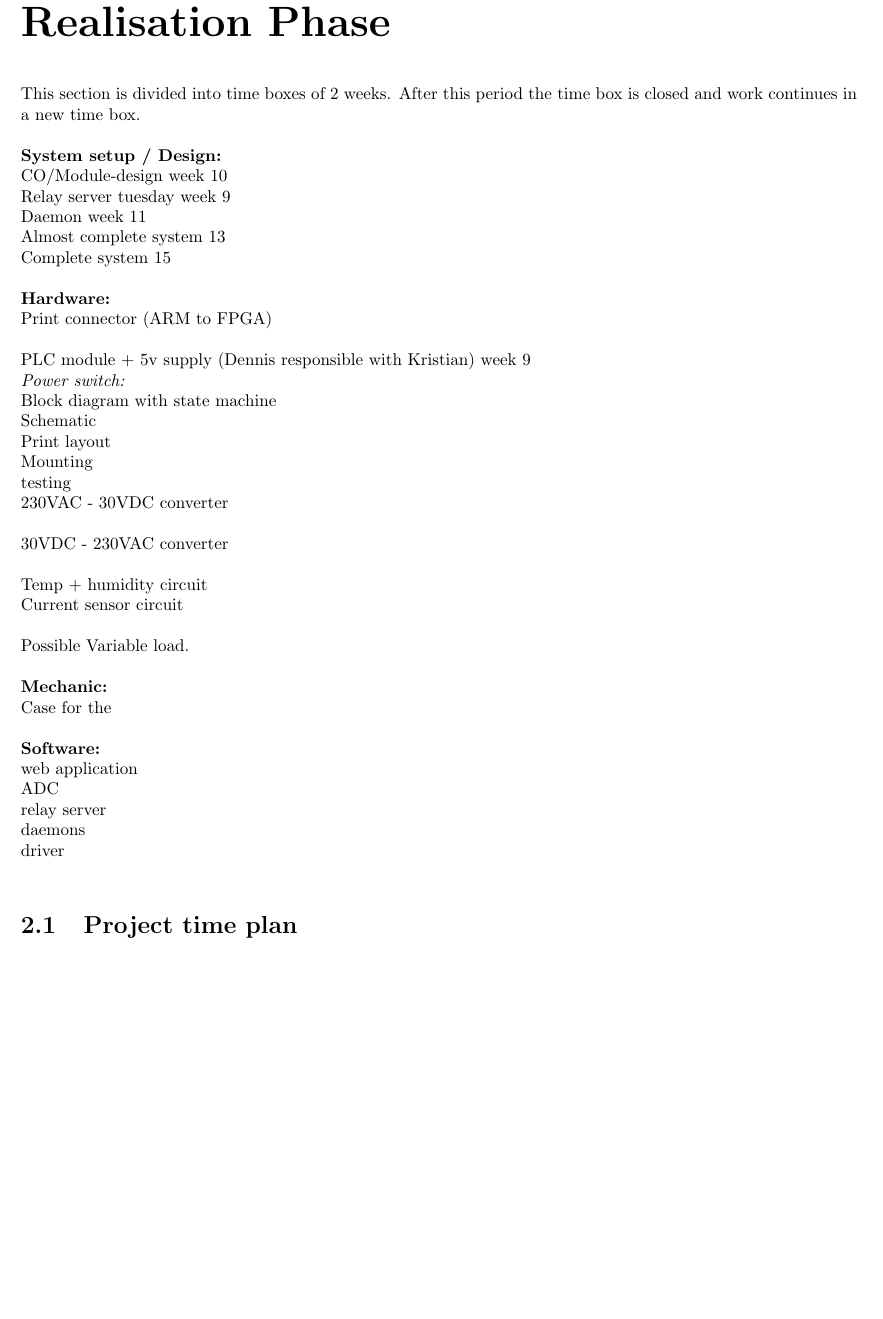
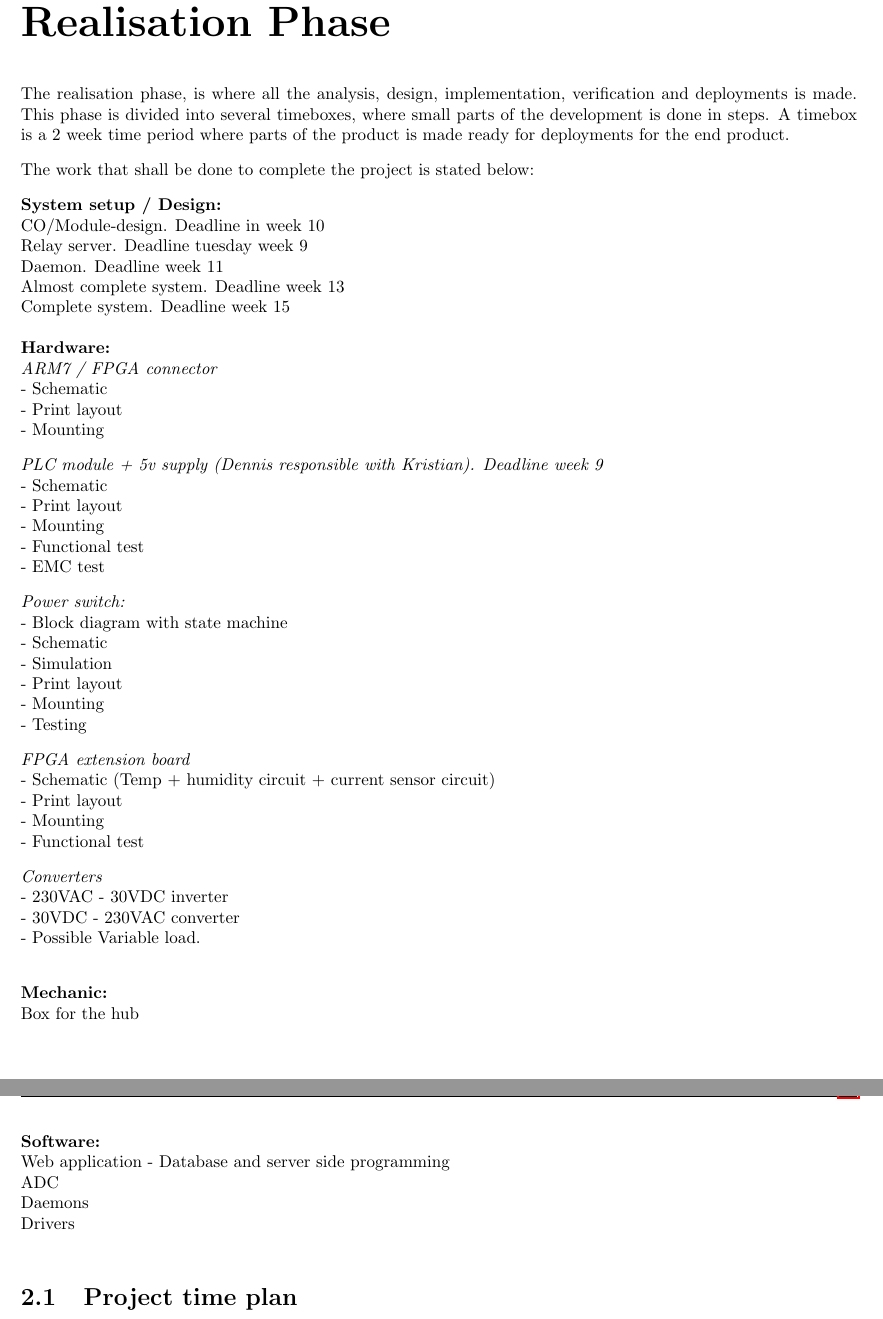
Before and after one commit to TeamUnix/Project4, a LaTeX thesis (pro4.tex, which reads content/realisation_phase.tex): part of page 5 of 18 before the commit and two parts of pages 5 and 6 of 19 after it, the two joined at a grey line, cut so that both start at the same text, the shorter picture padded with empty space. Compiled offline with pdfLaTeX.

Commit message:
introduction + tasks updated

```diff
--- a/content/realisation_phase.tex
+++ b/content/realisation_phase.tex
@@ -1,42 +1,47 @@
 \chapter{Realisation Phase}
-This section is divided into time boxes of 2 weeks. After this period the time box is closed and work continues in a new time box.\\
-\\
+The realisation phase, is where all the analysis, design, implementation, verification and deployments is made. This phase is divided into several timeboxes, where small parts of the development is done in steps. A timebox is a 2 week time period where parts of the product is made ready for deployments for the end product.
+\p The work that shall be done to complete the project is stated below:\p
 \textbf{System setup / Design:}\\
-CO/Module-design week 10\\
-Relay server tuesday week 9\\
-Daemon week 11\\
-Almost complete system 13\\
-Complete system 15\\
+CO/Module-design. Deadline in week 10\\
+Relay server. Deadline tuesday week 9\\
+Daemon. Deadline week 11\\
+Almost complete system. Deadline week 13\\
+Complete system. Deadline week 15\\
 \\
 \textbf{Hardware:}\\
-Print connector (ARM to FPGA)\\
-\\
-PLC module + 5v supply (Dennis responsible with Kristian) week 9\\
+\textit{ARM7 / FPGA connector}\\
+- Schematic\\
+- Print layout\\
+- Mounting\p
+\textit{PLC module + 5v supply (Dennis responsible with Kristian). Deadline week 9}\\
+- Schematic\\
+- Print layout\\
+- Mounting\\
+- Functional test\\
+- EMC test\p
 \textit{Power switch:}\\
-	Block diagram with state machine\\
-	Schematic\\
-	Print layout\\
-	Mounting\\
-	testing\\
-230VAC - 30VDC converter\\
-\\
-30VDC - 230VAC converter\\
-\\
-Temp + humidity circuit\\
-Current sensor circuit\\
-\\
-Possible Variable load.\\
-\\
+	- Block diagram with state machine\\
+	- Schematic\\
+	- Simulation\\
+	- Print layout\\
+	- Mounting\\
+	- Testing\p
+\textit{FPGA extension board}\\
+- Schematic (Temp + humidity circuit + current sensor circuit)\\
+- Print layout\\
+- Mounting\\
+- Functional test\p
+\textit{Converters}\\
+- 230VAC - 30VDC inverter\\
+- 30VDC - 230VAC converter\\
+- Possible Variable load.\\\p
 \textbf{Mechanic:}\\
-Case for the \\
-\\
+Box for the hub\p
 \textbf{Software:}\\
-web application\\
+Web application - Database and server side programming\\
 ADC\\
-relay server\\
-daemons\\
-driver\\
-
+Daemons\\
+Drivers\\
 
 \section{Project time plan}\newpage
 \input{content/realisation/tb1.tex}\newpage
```
